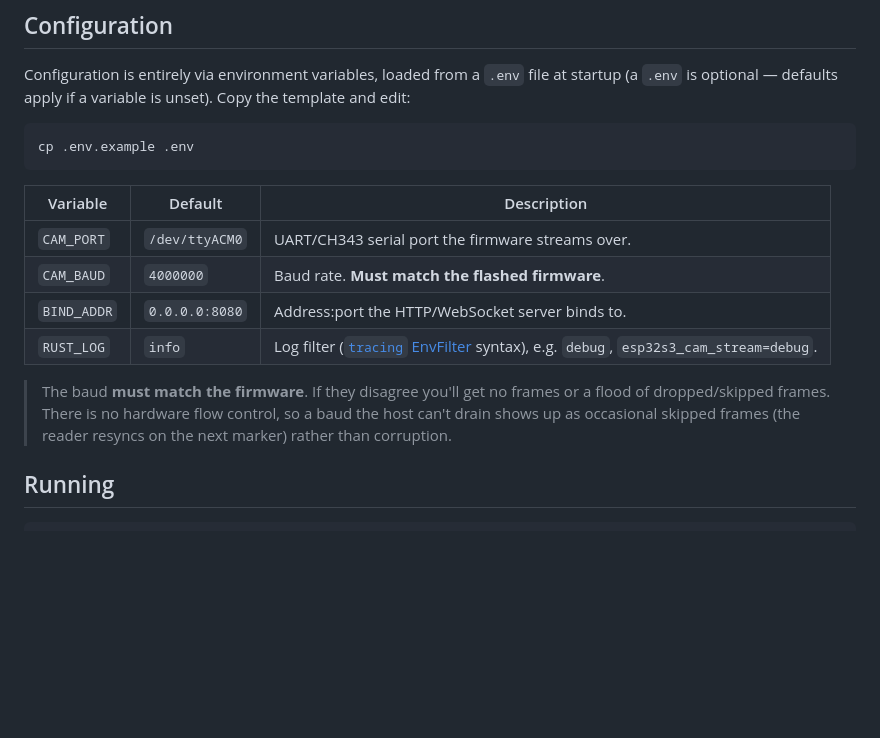
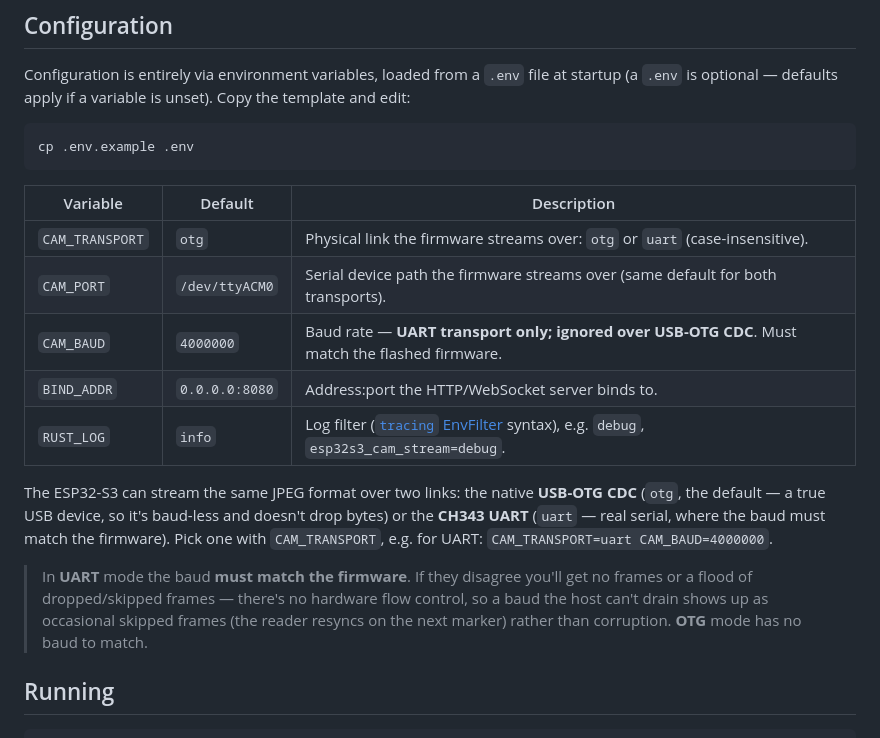
Before and after one commit to dat58/esp32s3-cam-stream, a Markdown page: README.md, the part around the change. GitHub-like rendering; blank space fills up the shorter version.

Commit message:
docs: update README for CAM_TRANSPORT and baud info

````diff
--- a/README.md
+++ b/README.md
@@ -27,16 +27,23 @@ Configuration is entirely via environment variables, loaded from a `.env` file a
 cp .env.example .env
 ```
 
-| Variable    | Default          | Description |
-|-------------|------------------|-------------|
-| `CAM_PORT`  | `/dev/ttyACM0`   | UART/CH343 serial port the firmware streams over. |
-| `CAM_BAUD`  | `4000000`        | Baud rate. **Must match the flashed firmware**. |
-| `BIND_ADDR` | `0.0.0.0:8080`   | Address:port the HTTP/WebSocket server binds to. |
-| `RUST_LOG`  | `info`           | Log filter ([`tracing` EnvFilter](https://docs.rs/tracing-subscriber/latest/tracing_subscriber/filter/struct.EnvFilter.html) syntax), e.g. `debug`, `esp32s3_cam_stream=debug`. |
+| Variable        | Default          | Description |
+|-----------------|------------------|-------------|
+| `CAM_TRANSPORT` | `otg`            | Physical link the firmware streams over: `otg` or `uart` (case-insensitive). |
+| `CAM_PORT`      | `/dev/ttyACM0`   | Serial device path the firmware streams over (same default for both transports). |
+| `CAM_BAUD`      | `4000000`        | Baud rate — **UART transport only; ignored over USB-OTG CDC**. Must match the flashed firmware. |
+| `BIND_ADDR`     | `0.0.0.0:8080`   | Address:port the HTTP/WebSocket server binds to. |
+| `RUST_LOG`      | `info`           | Log filter ([`tracing` EnvFilter](https://docs.rs/tracing-subscriber/latest/tracing_subscriber/filter/struct.EnvFilter.html) syntax), e.g. `debug`, `esp32s3_cam_stream=debug`. |
 
-> The baud **must match the firmware**. If they disagree you'll get no frames or a flood of
-> dropped/skipped frames. There is no hardware flow control, so a baud the host can't drain shows
-> up as occasional skipped frames (the reader resyncs on the next marker) rather than corruption.
+The ESP32-S3 can stream the same JPEG format over two links: the native **USB-OTG CDC** (`otg`, the
+default — a true USB device, so it's baud-less and doesn't drop bytes) or the **CH343 UART**
+(`uart` — real serial, where the baud must match the firmware). Pick one with `CAM_TRANSPORT`,
+e.g. for UART: `CAM_TRANSPORT=uart CAM_BAUD=4000000`.
+
+> In **UART** mode the baud **must match the firmware**. If they disagree you'll get no frames or a
+> flood of dropped/skipped frames — there's no hardware flow control, so a baud the host can't
+> drain shows up as occasional skipped frames (the reader resyncs on the next marker) rather than
+> corruption. **OTG** mode has no baud to match.
 
 ## Running
 
````
